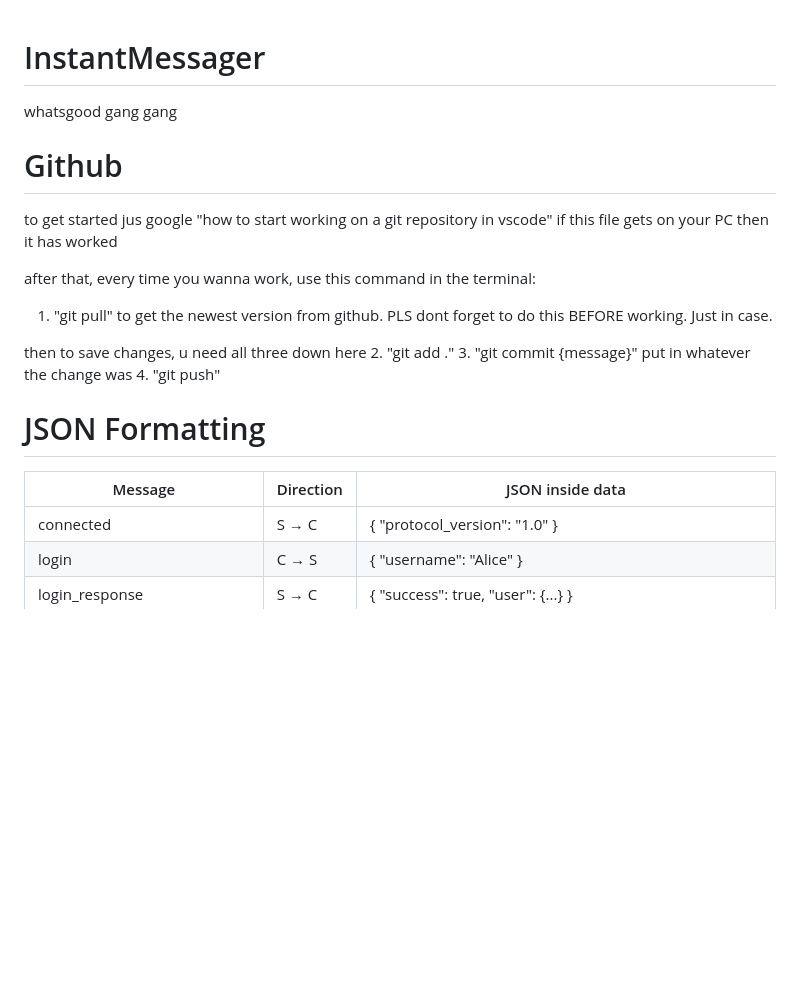
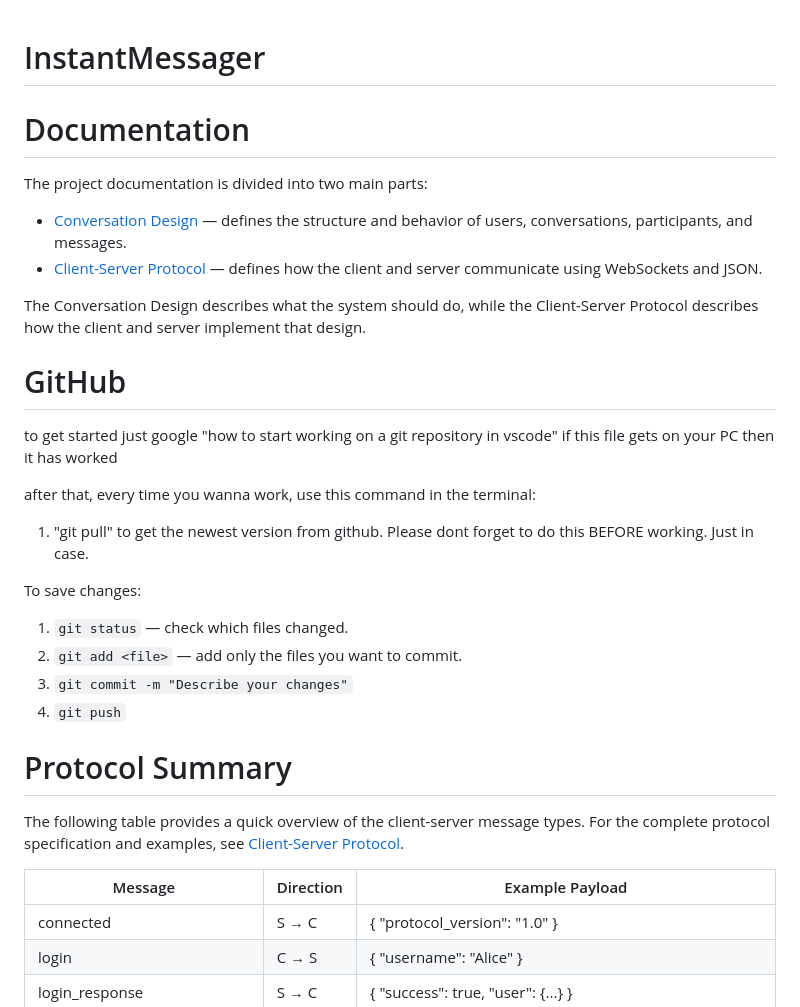
Before and after one commit to nicklmao08/InstantMessager, a Markdown page: README.md, the part around the change. Drawn GitHub-style; blank space fills up the shorter version.

Commit message:
Finalize project documentation

```diff
--- a/README.md
+++ b/README.md
@@ -1,20 +1,30 @@
 # InstantMessager
-whatsgood gang gang
 
-# Github
-to get started jus google "how to start working on a git repository in vscode"
+# Documentation
+The project documentation is divided into two main parts:
+
+- [Conversation Design](Conversation_Design.md) — defines the structure and behavior of users, conversations, participants, and messages.
+- [Client-Server Protocol](Client_Server_Protocol.md) — defines how the client and server communicate using WebSockets and JSON.
+
+The Conversation Design describes what the system should do, while the Client-Server Protocol describes how the client and server implement that design.
+
+# GitHub
+to get started just google "how to start working on a git repository in vscode"
 if this file gets on your PC then it has worked
 
 after that, every time you wanna work, use this command in the terminal:
-1. "git pull" to get the newest version from github. PLS dont forget to do this BEFORE working. Just in case.
+1. "git pull" to get the newest version from github. Please dont forget to do this BEFORE working. Just in case.
 
-then to save changes, u need all three down here
-2. "git add ."
-3. "git commit {message}" put in whatever the change was
-4. "git push"
+To save changes:
+1. `git status` — check which files changed.
+2. `git add <file>` — add only the files you want to commit.
+3. `git commit -m "Describe your changes"`
+4. `git push`
 
-# JSON Formatting
-| Message                      | Direction | JSON inside data                                                                                                                 |
+# Protocol Summary
+The following table provides a quick overview of the client-server message types. For the complete protocol specification and examples, see [Client-Server Protocol](Client_Server_Protocol.md).
+
+| Message | Direction | Example Payload |
 | ---------------------------- | --------- | -------------------------------------------------------------------------------------------------------------------------------- |
 | connected                    | S → C     | { "protocol_version": "1.0" }                                                                                                    |
 | login                        | C → S     | { "username": "Alice" }                                                                                                          |
```
Also changed, not shown: Client_Server_Protocol.md (+6 -2 lines), Conversation_Design.md (+15 -2 lines).
